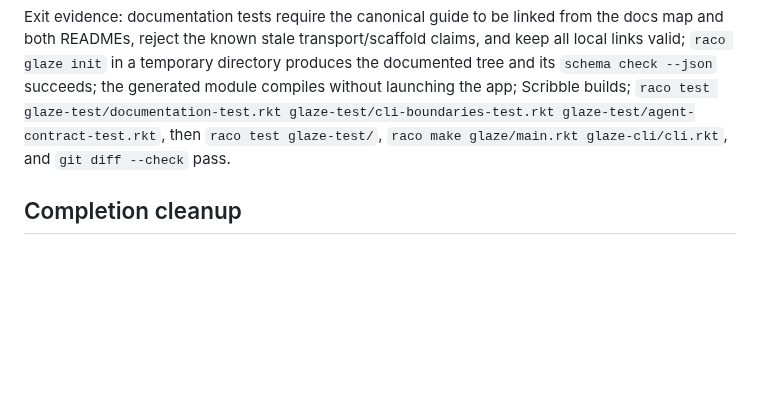
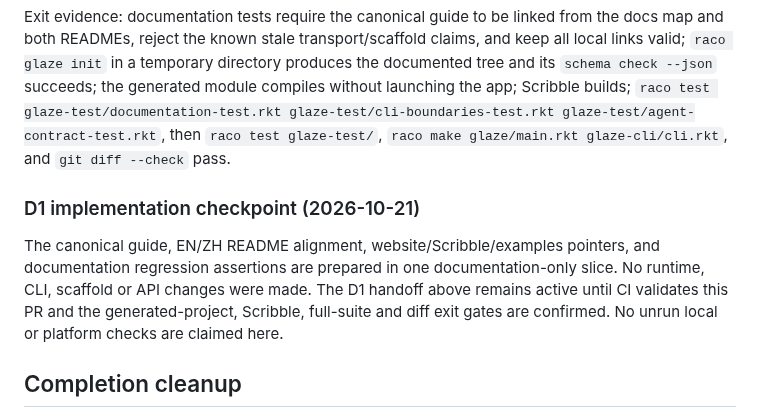
Before and after one commit to turinglambdaai/glaze, a Markdown page: docs/1.0-plan.md, the part around the change. GitHub-like rendering; blank space fills up the shorter version.

Commit message:
docs(d1): align docs/1.0-plan.md with canonical first-app walkthrough

```diff
--- a/docs/1.0-plan.md
+++ b/docs/1.0-plan.md
@@ -197,6 +197,15 @@ the generated module compiles without launching the app; Scribble builds;
 glaze-test/agent-contract-test.rkt`, then `raco test glaze-test/`, `raco make
 glaze/main.rkt glaze-cli/cli.rkt`, and `git diff --check` pass.
 
+### D1 implementation checkpoint (2026-10-21)
+
+The canonical guide, EN/ZH README alignment, website/Scribble/examples
+pointers, and documentation regression assertions are prepared in one
+documentation-only slice. No runtime, CLI, scaffold or API changes were made.
+The D1 handoff above remains active until CI validates this PR and the
+generated-project, Scribble, full-suite and diff exit gates are confirmed.
+No unrun local or platform checks are claimed here.
+
 ## Completion cleanup
 
 Delete this file after G5 closes. Move durable decisions to `architecture.md`, `api-stability.md`, the API manual, or a focused ADR; move procedures to contributor/release guides; summarize delivered behavior in `CHANGELOG.md`. Do not preserve a completed checklist as a competing architecture document.
```
